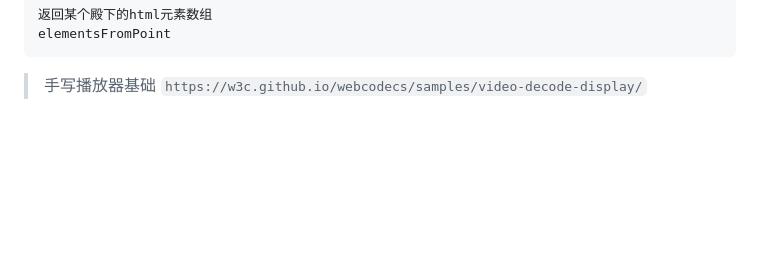
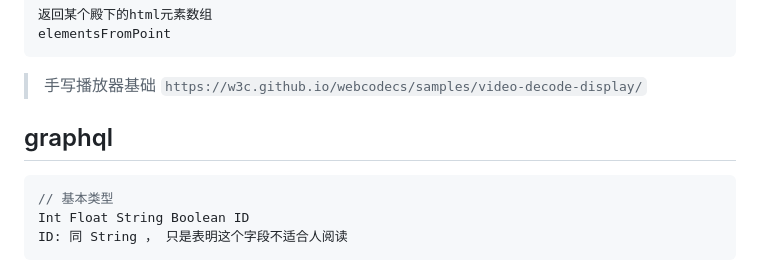
Before and after one commit to mrtujiawei/blogs, a Markdown page: javascript.md, the part around the change. GitHub-like rendering; blank space fills up the shorter version.

Commit message:
docs(javascript.md): add doc

````diff
--- a/javascript.md
+++ b/javascript.md
@@ -502,3 +502,11 @@ elementsFromPoint
 
 > 手写播放器基础
 `https://w3c.github.io/webcodecs/samples/video-decode-display/`
+
+## graphql
+
+```javascript
+// 基本类型
+Int Float String Boolean ID
+ID: 同 String ， 只是表明这个字段不适合人阅读
+```
````
